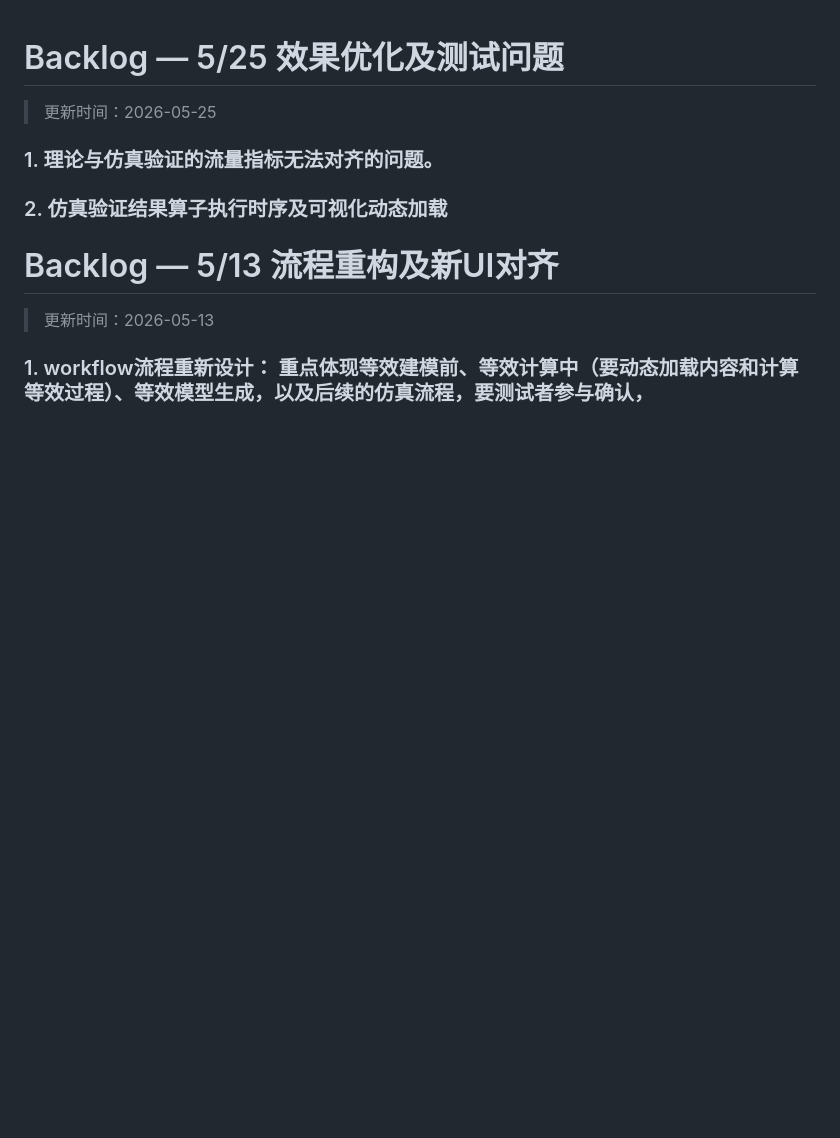
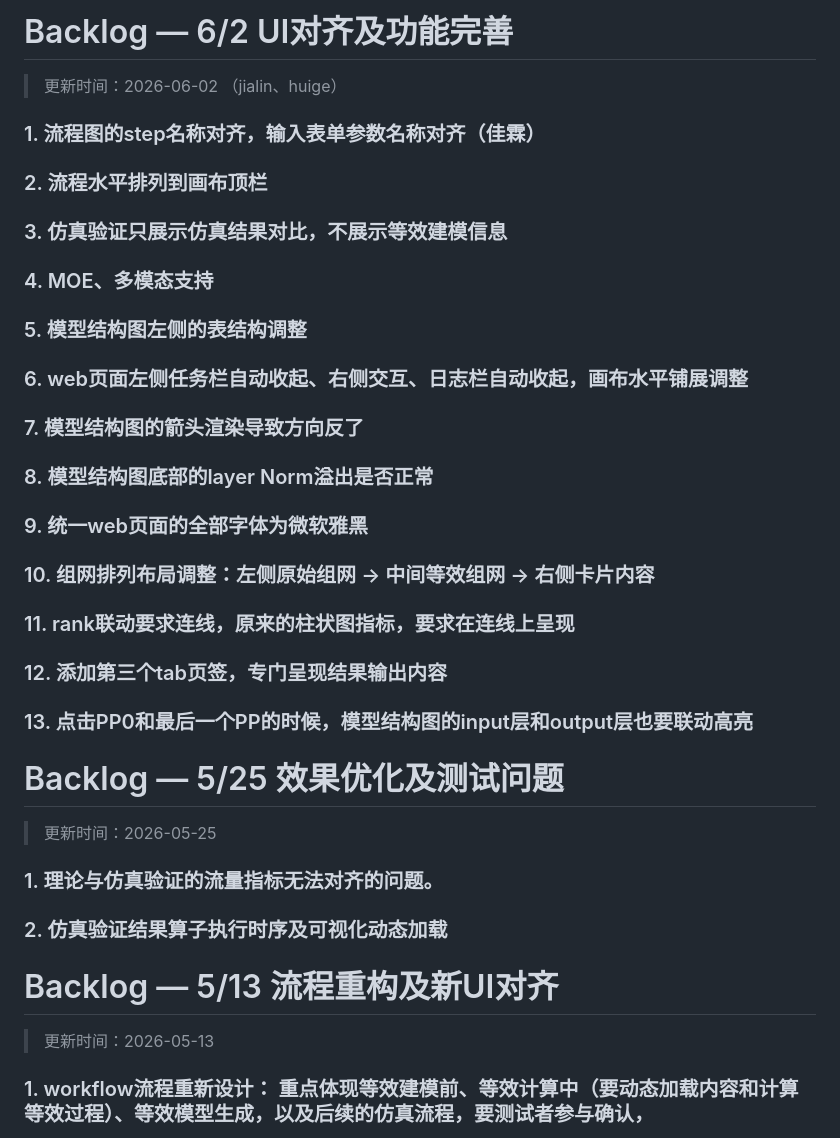
Before and after one commit to Binknight/TrainMeshAgent, a Markdown page: BACKLOG.md, the part around the change. GitHub-like rendering; blank space fills up the shorter version.

Commit message:
docs: 新增6/2 UI对齐及功能完善backlog（13项）

```diff
--- a/BACKLOG.md
+++ b/BACKLOG.md
@@ -1,3 +1,33 @@
+# Backlog — 6/2 UI对齐及功能完善
+
+> 更新时间：2026-06-02 （jialin、huige）
+
+### 1. 流程图的step名称对齐，输入表单参数名称对齐（佳霖）
+
+### 2. 流程水平排列到画布顶栏
+
+### 3. 仿真验证只展示仿真结果对比，不展示等效建模信息
+
+### 4. MOE、多模态支持
+
+### 5. 模型结构图左侧的表结构调整
+
+### 6. web页面左侧任务栏自动收起、右侧交互、日志栏自动收起，画布水平铺展调整
+
+### 7. 模型结构图的箭头渲染导致方向反了
+
+### 8. 模型结构图底部的layer Norm溢出是否正常
+
+### 9. 统一web页面的全部字体为微软雅黑
+
+### 10. 组网排列布局调整：左侧原始组网 -> 中间等效组网 -> 右侧卡片内容
+
+### 11. rank联动要求连线，原来的柱状图指标，要求在连线上呈现
+
+### 12. 添加第三个tab页签，专门呈现结果输出内容
+
+### 13. 点击PP0和最后一个PP的时候，模型结构图的input层和output层也要联动高亮
+
 # Backlog — 5/25 效果优化及测试问题
 
 > 更新时间：2026-05-25
```
